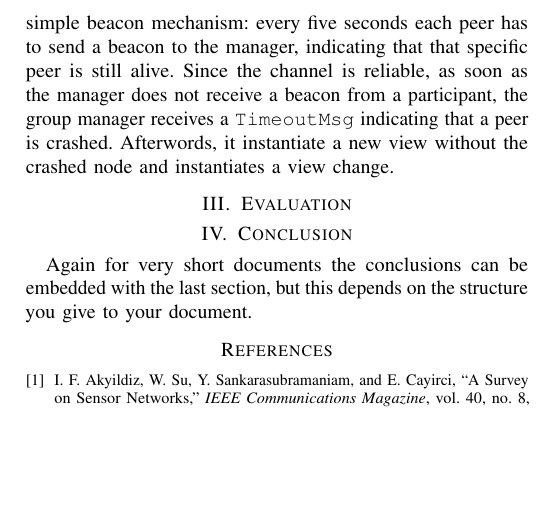
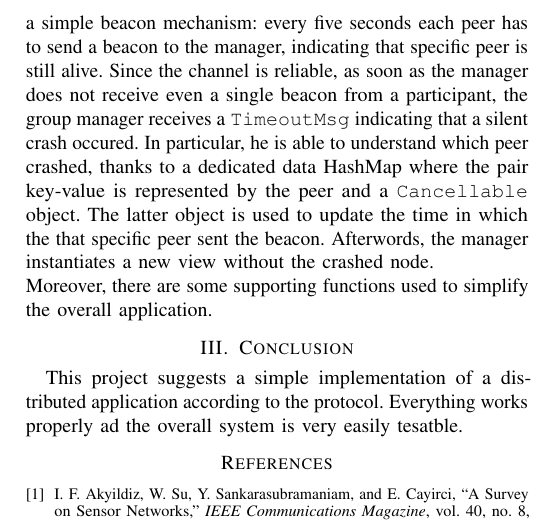
Before and after one commit to brugneralorenzo/DS1, a LaTeX paper (Report/report.tex): part of page 2 of 2, cut so that both start at the same text, the shorter picture padded with empty space. Compiled offline with pdfLaTeX.

Commit message:
more on the report

```diff
--- a/Report/report.tex
+++ b/Report/report.tex
@@ -162,11 +162,17 @@ the exchange. \\
 Another important scenario to be described is the silent crash detection
-mechanics. The implementation occurs through a simple beacon mechanism:
+mechanics. The implementation takes place through a simple beacon mechanism:
 every five seconds each peer has to send a beacon to the manager,
-indicating that that specific peer is still alive. Since the channel
-is reliable, as soon as the manager does not receive a beacon from
+indicating that specific peer is still alive. Since the channel
+is reliable, as soon as the manager does not receive even a single beacon from
 a participant, the group manager receives a \texttt{TimeoutMsg}
-indicating that a peer is crashed. Afterwords, it instantiate a new
-view without the crashed node and instantiates a view change.
+indicating that a silent crash occured. In particular, he is able to understand
+which peer crashed, thanks to a dedicated data HashMap where the pair key-value
+is represented by the peer and a \texttt{Cancellable} object. The latter object
+is used to update the time in which the that specific peer sent the beacon.
+Afterwords, the manager instantiates a new view without the crashed node.\\
+Moreover, there are some supporting functions used to simplify the overall
+application.
+
 
 
 \begin{comment}
@@ -178,19 +184,10 @@ view without the crashed node and instantiates a view change.
 \end{itemize}
 \end{comment}
 
-
-\section{Evaluation}
-
-\begin{comment}
-	\begin{itemize}
-\item measurement setup: simulation parameters, repetitions, \dots
-\item results: use plots to show the outcome of your work
-\item evaluation / discussion: what do the results tell you? What can you infer from them?
-\end{itemize}
-\end{comment}
-
-
 \section{Conclusion}
+This project suggests a simple implementation of a distributed application
+according to the protocol. Everything works properly ad the overall system
+is very easily tesatble.
 
 \begin{comment}
 	\begin{itemize}
@@ -200,7 +198,6 @@ view without the crashed node and instantiates a view change.
 
 \end{comment}
 
-Again for very short documents the conclusions can be embedded with the last section, but this depends on the structure you give to your document.
 
 \bibliographystyle{IEEEtran}
 \bibliography{references}
```
Also changed, not shown: Report/report.pdf (deleted), Report/report.tex (5 more changed lines).
